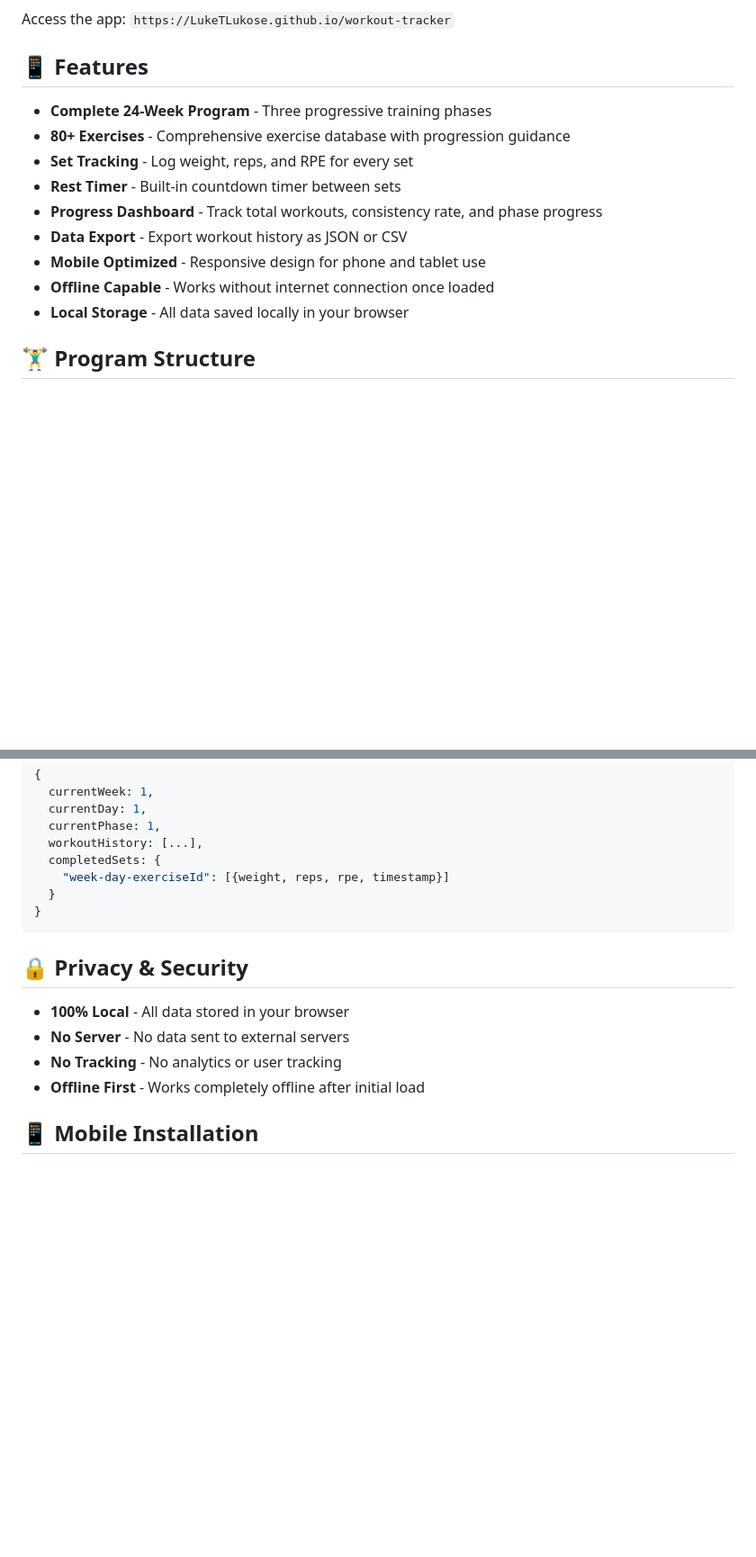
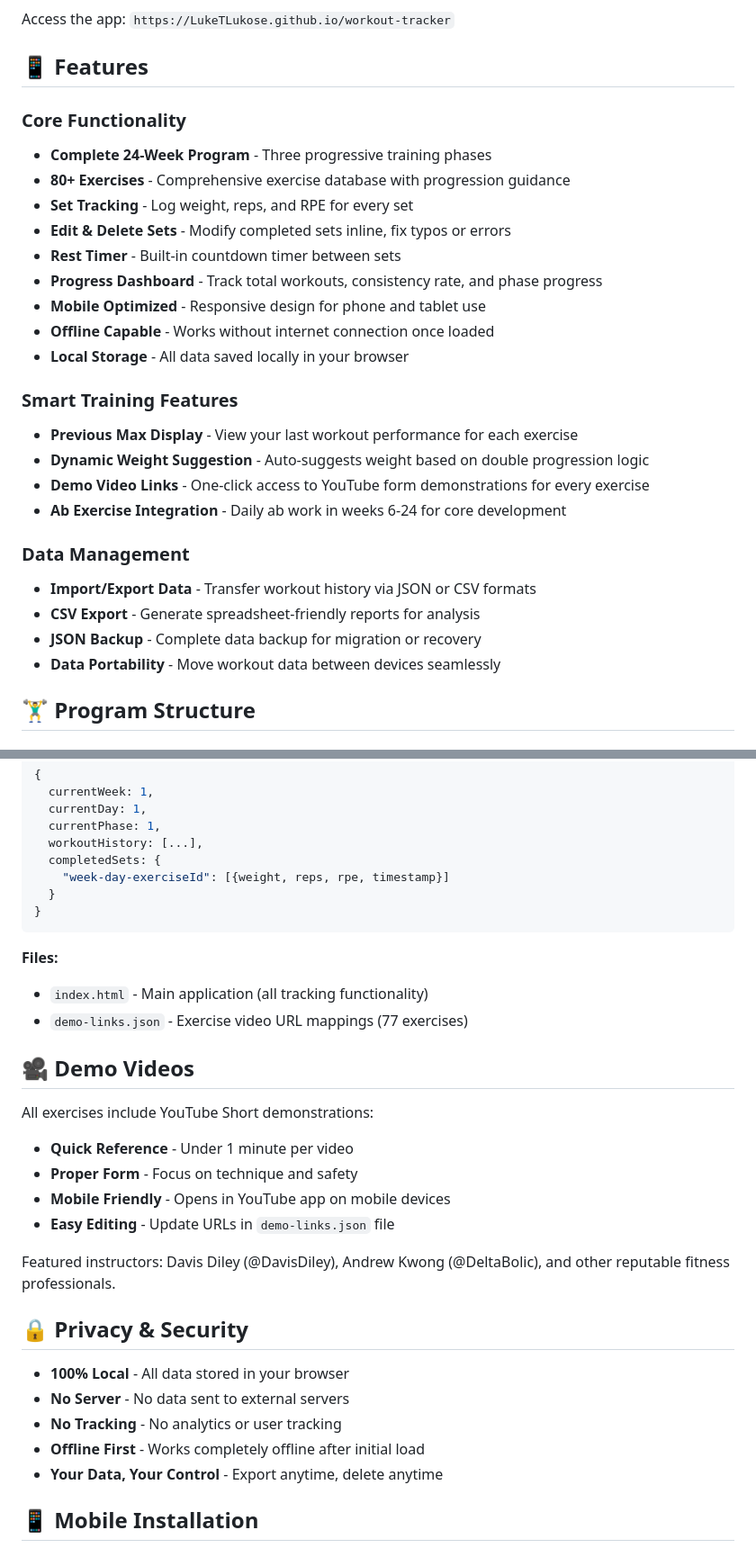
Before and after one commit to LukeTLukose/workout-tracker, a Markdown page: README.md, 2 parts joined by grey strips. Shown at 90% size. Rendered like a GitHub page; blank space fills up the shorter version.

````diff
--- a/README.md
+++ b/README.md
@@ -11,15 +11,28 @@ Access the app: `https://LukeTLukose.github.io/workout-tracker`
 
 ## 📱 Features
 
+### Core Functionality
 - **Complete 24-Week Program** - Three progressive training phases
 - **80+ Exercises** - Comprehensive exercise database with progression guidance
 - **Set Tracking** - Log weight, reps, and RPE for every set
+- **Edit & Delete Sets** - Modify completed sets inline, fix typos or errors
 - **Rest Timer** - Built-in countdown timer between sets
 - **Progress Dashboard** - Track total workouts, consistency rate, and phase progress
-- **Data Export** - Export workout history as JSON or CSV
 - **Mobile Optimized** - Responsive design for phone and tablet use
 - **Offline Capable** - Works without internet connection once loaded
 - **Local Storage** - All data saved locally in your browser
+
+### Smart Training Features
+- **Previous Max Display** - View your last workout performance for each exercise
+- **Dynamic Weight Suggestion** - Auto-suggests weight based on double progression logic
+- **Demo Video Links** - One-click access to YouTube form demonstrations for every exercise
+- **Ab Exercise Integration** - Daily ab work in weeks 6-24 for core development
+
+### Data Management
+- **Import/Export Data** - Transfer workout history via JSON or CSV formats
+- **CSV Export** - Generate spreadsheet-friendly reports for analysis
+- **JSON Backup** - Complete data backup for migration or recovery
+- **Data Portability** - Move workout data between devices seamlessly
 
 ## 🏋️‍♂️ Program Structure
 
@@ -111,12 +145,27 @@ All workout data is stored locally in browser localStorage:
 }
 ```
 
+**Files:**
+- `index.html` - Main application (all tracking functionality)
+- `demo-links.json` - Exercise video URL mappings (77 exercises)
+
+## 🎥 Demo Videos
+
+All exercises include YouTube Short demonstrations:
+- **Quick Reference** - Under 1 minute per video
+- **Proper Form** - Focus on technique and safety
+- **Mobile Friendly** - Opens in YouTube app on mobile devices
+- **Easy Editing** - Update URLs in `demo-links.json` file
+
+Featured instructors: Davis Diley (@DavisDiley), Andrew Kwong (@DeltaBolic), and other reputable fitness professionals.
+
 ## 🔒 Privacy & Security
 
 - **100% Local** - All data stored in your browser
 - **No Server** - No data sent to external servers
 - **No Tracking** - No analytics or user tracking
 - **Offline First** - Works completely offline after initial load
+- **Your Data, Your Control** - Export anytime, delete anytime
 
 ## 📱 Mobile Installation
 
````
Also changed, not shown: other parts of README.md (+59 -27 lines).
